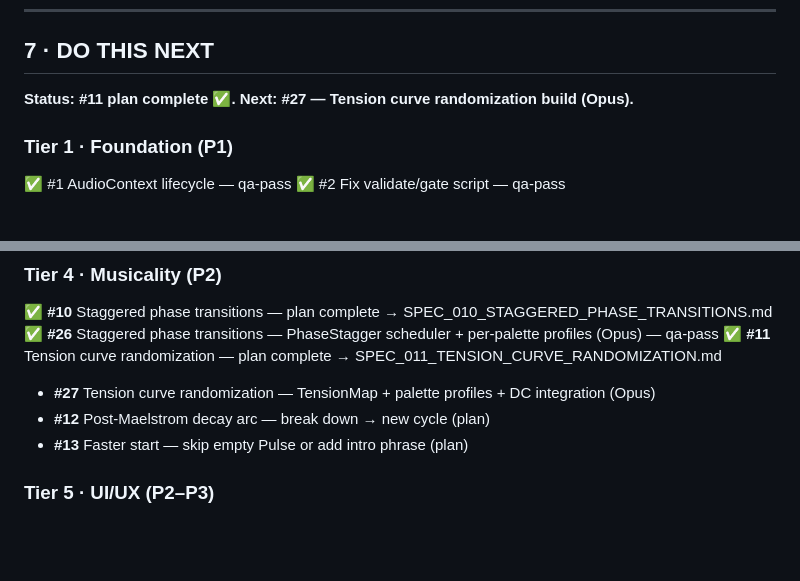
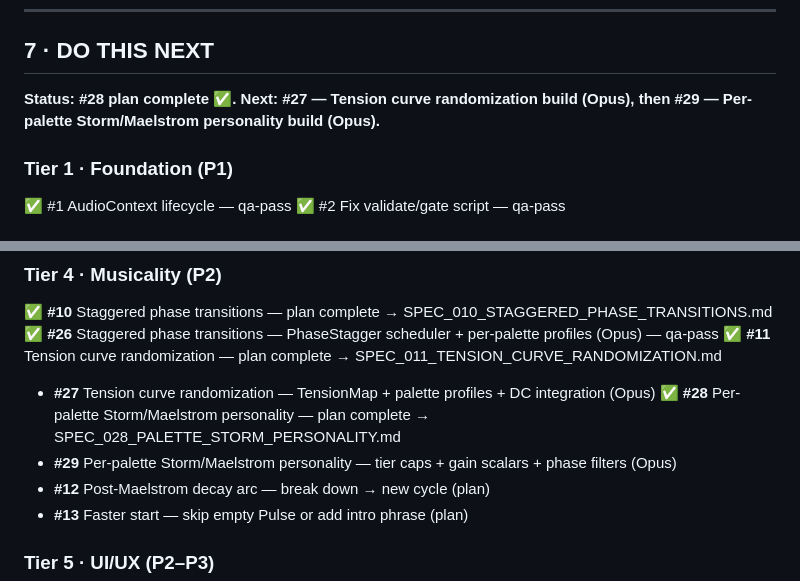
Before and after one commit to Rennding/HarmonyEngine, a Markdown page: CLAUDE.md, 2 parts joined by grey strips. Drawn GitHub-style; blank space fills up the shorter version.

```diff
--- a/CLAUDE.md
+++ b/CLAUDE.md
@@ -189,7 +189,7 @@ JavaScript (vanilla, no framework), Web Audio API, HTML5 Canvas (visualizer only
 
 ## 7 · DO THIS NEXT
 
-**Status: #11 plan complete ✅. Next: #27 — Tension curve randomization build (Opus).**
+**Status: #28 plan complete ✅. Next: #27 — Tension curve randomization build (Opus), then #29 — Per-palette Storm/Maelstrom personality build (Opus).**
 
 ### Tier 1 · Foundation (P1)
 ✅ #1 AudioContext lifecycle — qa-pass
@@ -215,6 +215,8 @@ JavaScript (vanilla, no framework), Web Audio API, HTML5 Canvas (visualizer only
 ✅ **#26** Staggered phase transitions — PhaseStagger scheduler + per-palette profiles (Opus) — qa-pass
 ✅ **#11** Tension curve randomization — plan complete → SPEC_011_TENSION_CURVE_RANDOMIZATION.md
 - **#27** Tension curve randomization — TensionMap + palette profiles + DC integration (Opus)
+✅ **#28** Per-palette Storm/Maelstrom personality — plan complete → SPEC_028_PALETTE_STORM_PERSONALITY.md
+- **#29** Per-palette Storm/Maelstrom personality — tier caps + gain scalars + phase filters (Opus)
 - **#12** Post-Maelstrom decay arc — break down → new cycle (plan)
 - **#13** Faster start — skip empty Pulse or add intro phrase (plan)
 
```
Also changed, not shown: DEVLOG.md (+9 -0 lines), specs/SPEC_028_PALETTE_STORM_PERSONALITY.md (added, +219 -0 lines).
